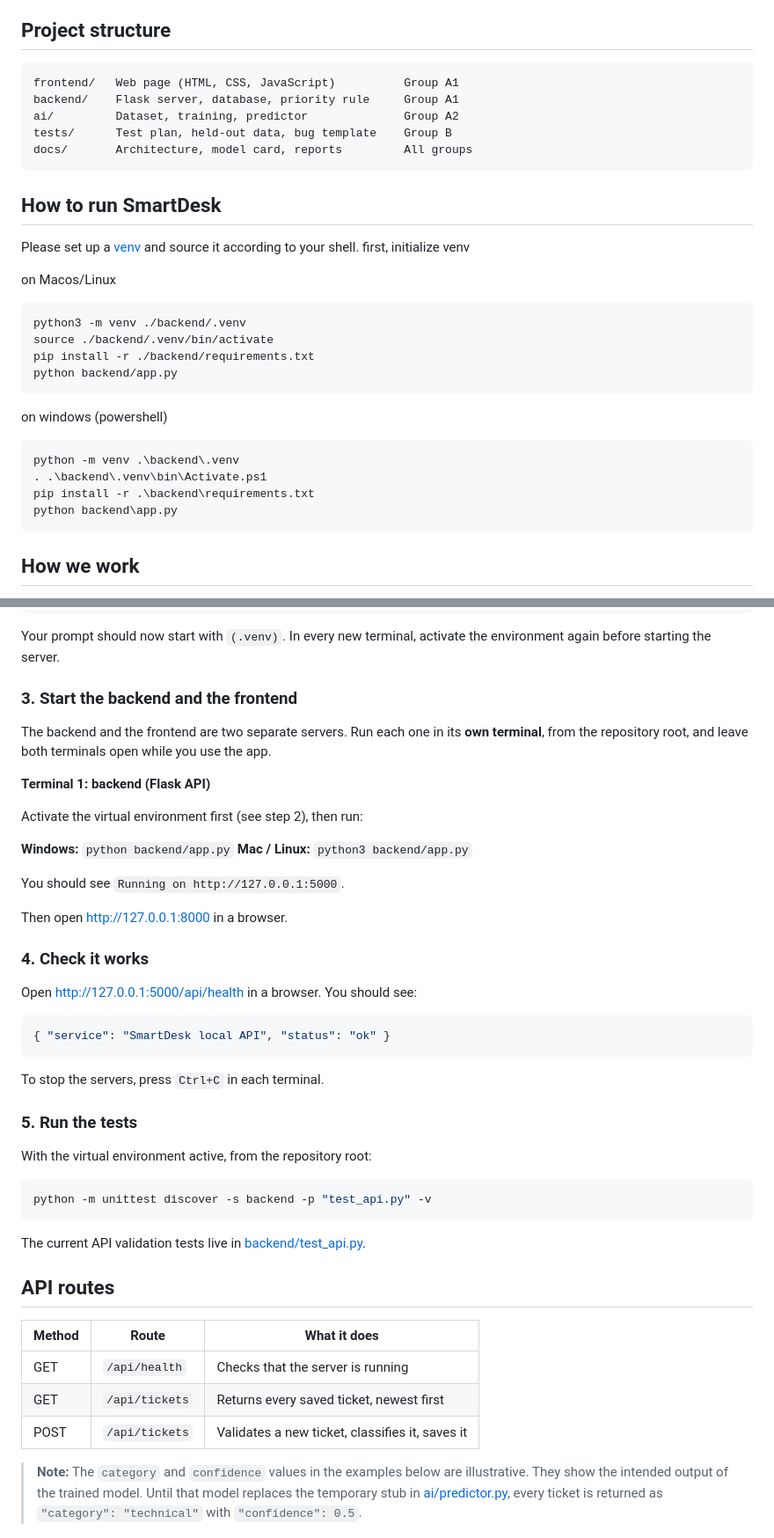
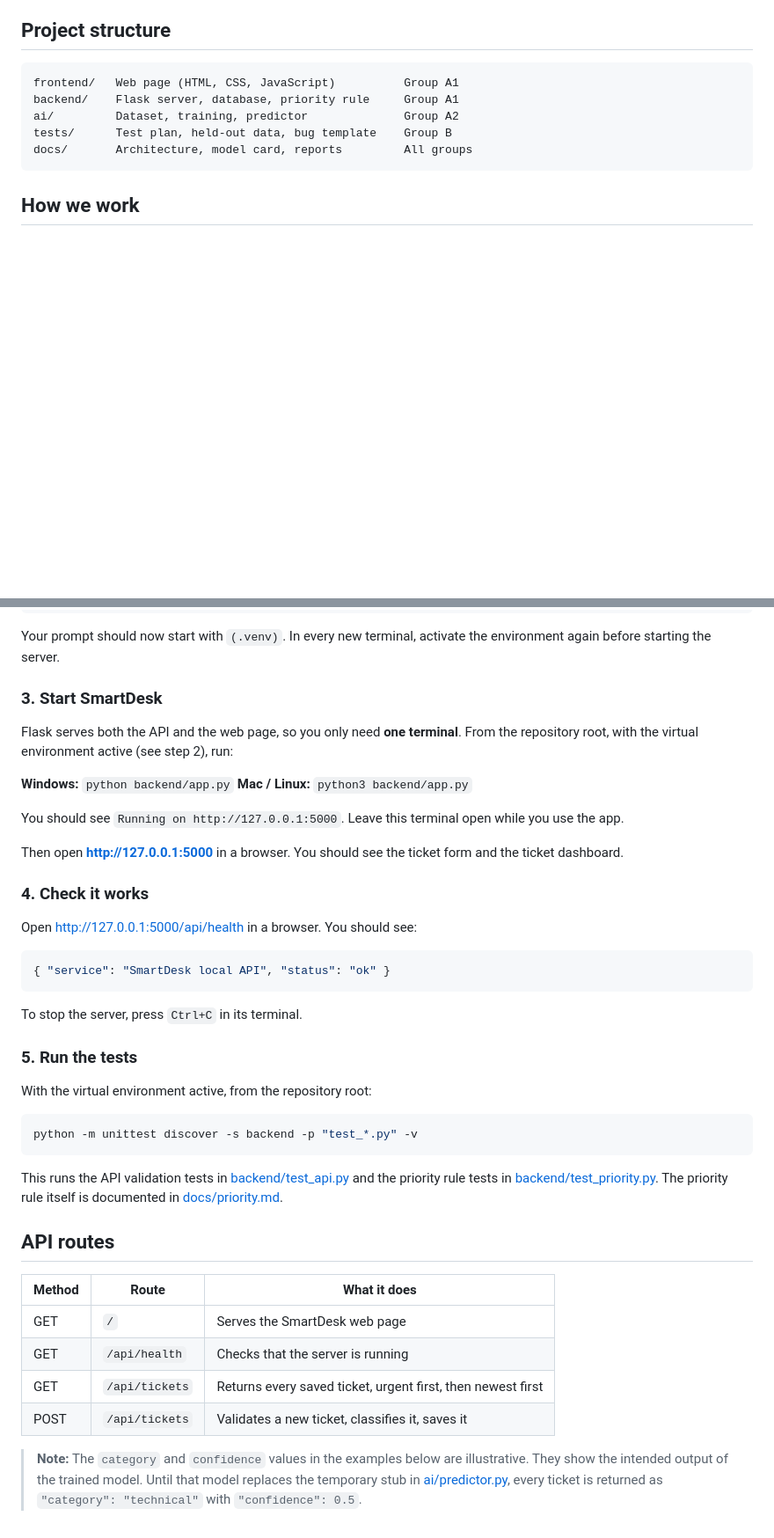
Before and after one commit to enzupiechaczek/smartdesk-ai-ticket-triage, a Markdown page: README.md, 2 parts joined by grey strips. Shown at 88% size. GitHub-like rendering; blank space fills up the shorter version.

````diff
--- a/README.md
+++ b/README.md
@@ -16,27 +16,6 @@ backend/    Flask server, database, priority rule     Group A1
 ai/         Dataset, training, predictor              Group A2
 tests/      Test plan, held-out data, bug template    Group B
 docs/       Architecture, model card, reports         All groups
-```
-
-## How to run SmartDesk
-
-Please set up a [venv](https://www.w3schools.com/python/python_virtualenv.asp) and source it according to your shell.
-first, initialize venv
-
-on Macos/Linux
-```python
-python3 -m venv ./backend/.venv
-source ./backend/.venv/bin/activate
-pip install -r ./backend/requirements.txt
-python backend/app.py
-```
-
-on windows (powershell)
-```
-python -m venv .\backend\.venv
-. .\backend\.venv\bin\Activate.ps1
-pip install -r .\backend\requirements.txt
-python backend\app.py
 ```
 
 ## How we work
@@ -96,20 +75,16 @@ pip install -r backend/requirements.txt
 
 Your prompt should now start with `(.venv)`. In every new terminal, activate the environment again before starting the server.
 
-### 3. Start the backend and the frontend
+### 3. Start SmartDesk
 
-The backend and the frontend are two separate servers. Run each one in its **own terminal**, from the repository root, and leave both terminals open while you use the app.
-
-**Terminal 1: backend (Flask API)**
-
-Activate the virtual environment first (see step 2), then run:
+Flask serves both the API and the web page, so you only need **one terminal**. From the repository root, with the virtual environment active (see step 2), run:
 
 **Windows:** `python backend/app.py`
 **Mac / Linux:** `python3 backend/app.py`
 
-You should see `Running on http://127.0.0.1:5000`.
+You should see `Running on http://127.0.0.1:5000`. Leave this terminal open while you use the app.
 
-Then open http://127.0.0.1:8000 in a browser.
+Then open **http://127.0.0.1:5000** in a browser. You should see the ticket form and the ticket dashboard.
 
 ### 4. Check it works
 
@@ -119,25 +94,26 @@ Open http://127.0.0.1:5000/api/health in a browser. You should see:
 { "service": "SmartDesk local API", "status": "ok" }
 ```
 
-To stop the servers, press `Ctrl+C` in each terminal.
+To stop the server, press `Ctrl+C` in its terminal.
 
 ### 5. Run the tests
 
 With the virtual environment active, from the repository root:
 
 ```bash
-python -m unittest discover -s backend -p "test_api.py" -v
+python -m unittest discover -s backend -p "test_*.py" -v
 ```
 
-The current API validation tests live in [backend/test_api.py](backend/test_api.py).
+This runs the API validation tests in [backend/test_api.py](backend/test_api.py) and the priority rule tests in [backend/test_priority.py](backend/test_priority.py). The priority rule itself is documented in [docs/priority.md](docs/priority.md).
 
 ## API routes
 
-| Method | Route          | What it does                                     |
-| ------ | -------------- | ------------------------------------------------ |
-| GET    | `/api/health`  | Checks that the server is running                |
-| GET    | `/api/tickets` | Returns every saved ticket, newest first         |
-| POST   | `/api/tickets` | Validates a new ticket, classifies it, saves it  |
+| Method | Route          | What it does                                                |
+| ------ | -------------- | ----------------------------------------------------------- |
+| GET    | `/`            | Serves the SmartDesk web page                               |
+| GET    | `/api/health`  | Checks that the server is running                           |
+| GET    | `/api/tickets` | Returns every saved ticket, urgent first, then newest first |
+| POST   | `/api/tickets` | Validates a new ticket, classifies it, saves it             |
 
 > **Note:** The `category` and `confidence` values in the examples below are illustrative. They show the intended output of the trained model. Until that model replaces the temporary stub in [ai/predictor.py](ai/predictor.py), every ticket is returned as `"category": "technical"` with `"confidence": 0.5`.
 
````
Also changed, not shown: other parts of README.md (+1 -1 lines).
